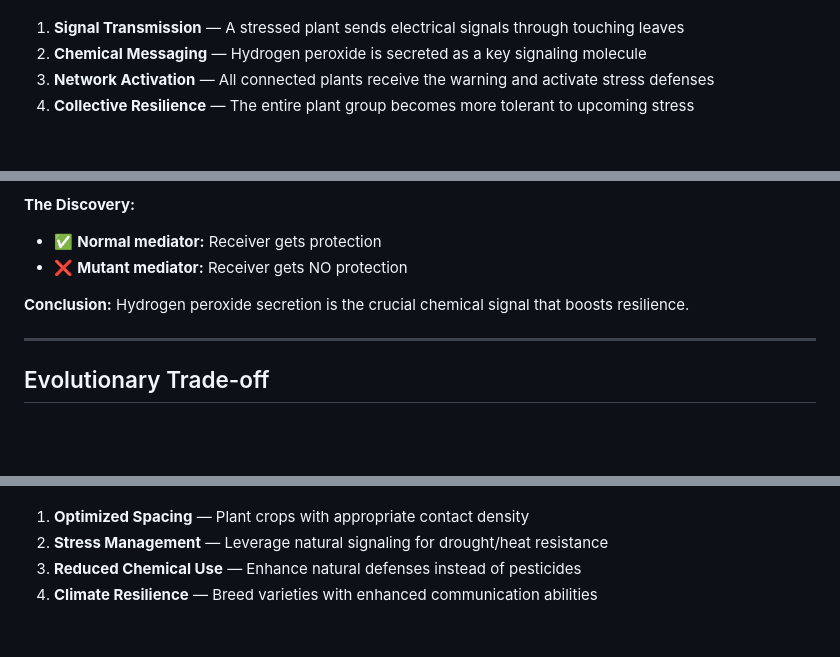
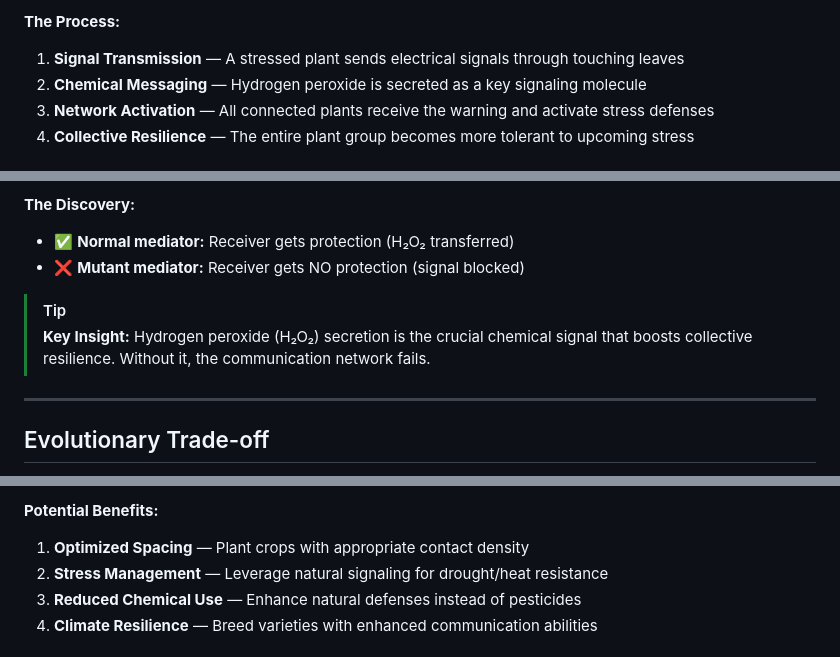
Before and after one commit to Astrocyte74/clawd, a Markdown page: src/content/plant-touch-communication.md, 3 parts joined by grey strips. GitHub-like rendering; blank space fills up the shorter version.

```diff
--- a/src/content/plant-touch-communication.md
+++ b/src/content/plant-touch-communication.md
@@ -23,3 +52,4 @@ When plant leaves maintain physical contact, they create a communication network
+**The Process:**
 
 1. **Signal Transmission** — A stressed plant sends electrical signals through touching leaves
 2. **Chemical Messaging** — Hydrogen peroxide is secreted as a key signaling molecule
@@ -63,10 +113,11 @@ Transmitter Plant → Mediator Plant → Receiver Plant
 - **Receiver:** Measures protection level
 
 **The Discovery:**
-- ✅ **Normal mediator:** Receiver gets protection
-- ❌ **Mutant mediator:** Receiver gets NO protection
+- ✅ **Normal mediator:** Receiver gets protection (H₂O₂ transferred)
+- ❌ **Mutant mediator:** Receiver gets NO protection (signal blocked)
 
-**Conclusion:** Hydrogen peroxide secretion is the crucial chemical signal that boosts resilience.
+> [!TIP]
+> **Key Insight:** Hydrogen peroxide (H₂O₂) secretion is the crucial chemical signal that boosts collective resilience. Without it, the communication network fails.
 
 ---
 
@@ -116,3 +198,4 @@ Understanding plant communication networks could revolutionize farming practices
+**Potential Benefits:**
 
 1. **Optimized Spacing** — Plant crops with appropriate contact density
 2. **Stress Management** — Leverage natural signaling for drought/heat resistance
```
Also changed, not shown: other parts of src/content/plant-touch-communication.md (+82 -2 lines), TAILSCALE.md (+46 -3 lines).
